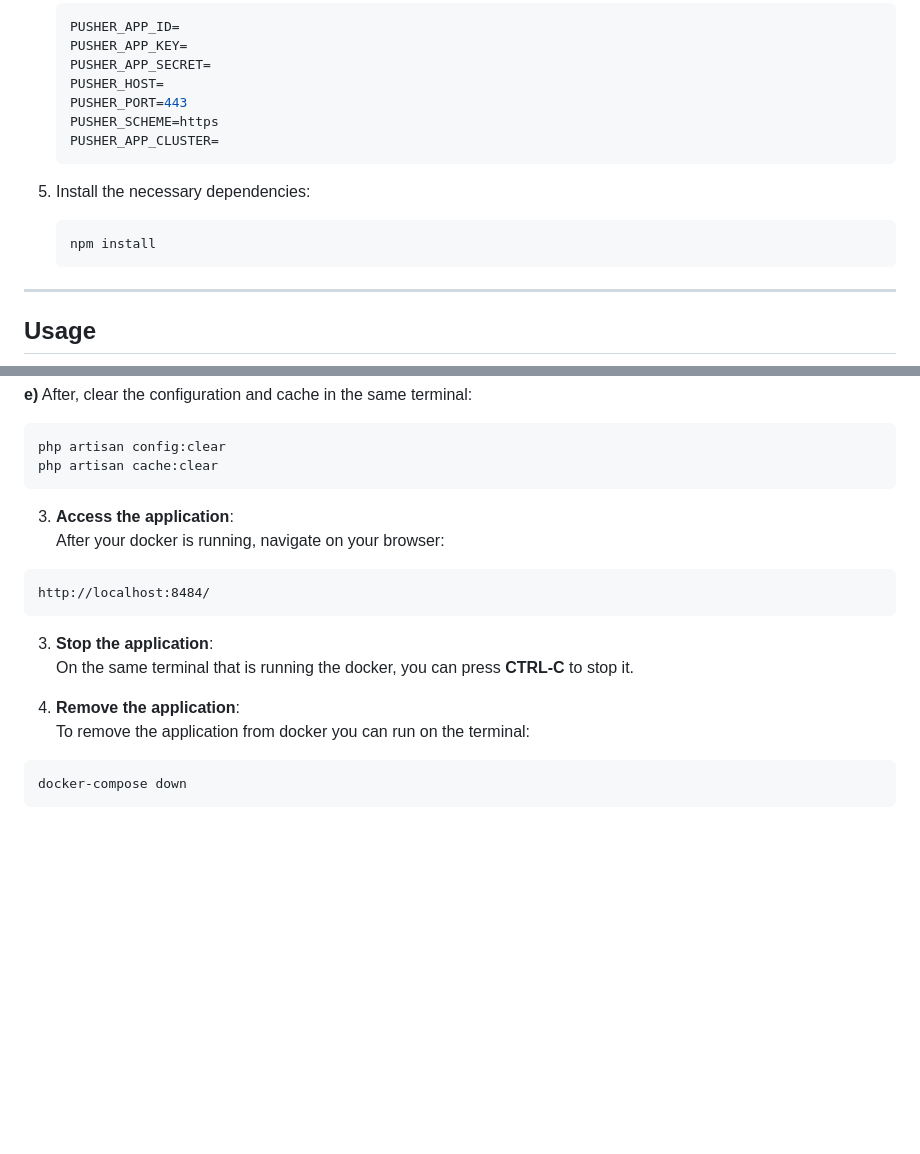
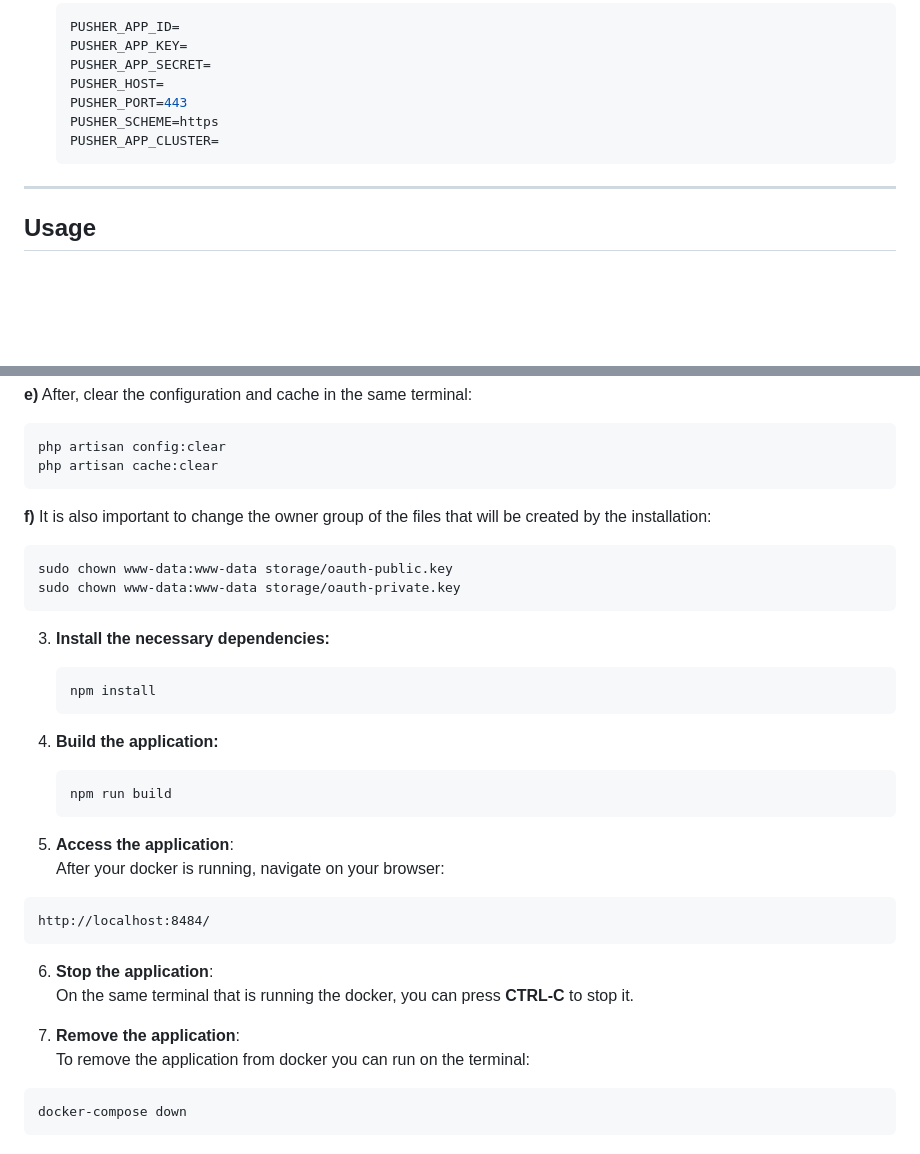
Before and after one commit to corcunda/flight-tracker, a Markdown page: README.md, 2 parts joined by grey strips. Rendered like a GitHub page; blank space fills up the shorter version.

Commit message:
instructions

````diff
--- a/README.md
+++ b/README.md
@@ -46,12 +46,6 @@ To install and set up the project, follow these steps:
     PUSHER_SCHEME=https
     PUSHER_APP_CLUSTER=
     ```
-5. Install the necessary dependencies:
-
-    ```bash
-    npm install
-    ```
-
 ---
 
 ## Usage
@@ -85,17 +79,34 @@ PASSPORT_PERSONAL_ACCESS_CLIENT_SECRET=generated_passport_secret
 php artisan config:clear
 php artisan cache:clear
 ```
+**f)** It is also important to change the owner group of the files that will be created by the installation:
+```
+sudo chown www-data:www-data storage/oauth-public.key
+sudo chown www-data:www-data storage/oauth-private.key
+```
 
-3. **Access the application**:
+3. **Install the necessary dependencies:**
+
+    ```bash
+    npm install
+    ```
+
+4. **Build the application:**
+
+    ```bash
+    npm run build
+    ```
+
+5. **Access the application**:
 After your docker is running, navigate on your browser:
 ```
 http://localhost:8484/
 ```
 
-3. **Stop the application**:
+6. **Stop the application**:
 On the same terminal that is running the docker, you can press **CTRL-C** to stop it.
 
-4. **Remove the application**:
+7. **Remove the application**:
 To remove the application from docker you can run on the terminal:
 ```
 docker-compose down
````
